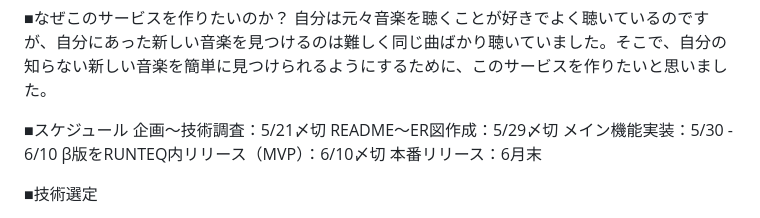
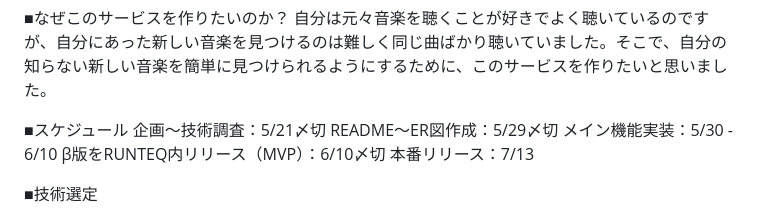
Before and after one commit to kota0987890/music_recommender, a Markdown page: README.md, the part around the change. GitHub-like rendering.

```diff
--- a/README.md
+++ b/README.md
@@ -40,7 +40,7 @@
 README〜ER図作成：5/29〆切
 メイン機能実装：5/30 - 6/10
 β版をRUNTEQ内リリース（MVP）：6/10〆切
-本番リリース：6月末
+本番リリース：7/13
 
 ■技術選定
 - Rails5
```
